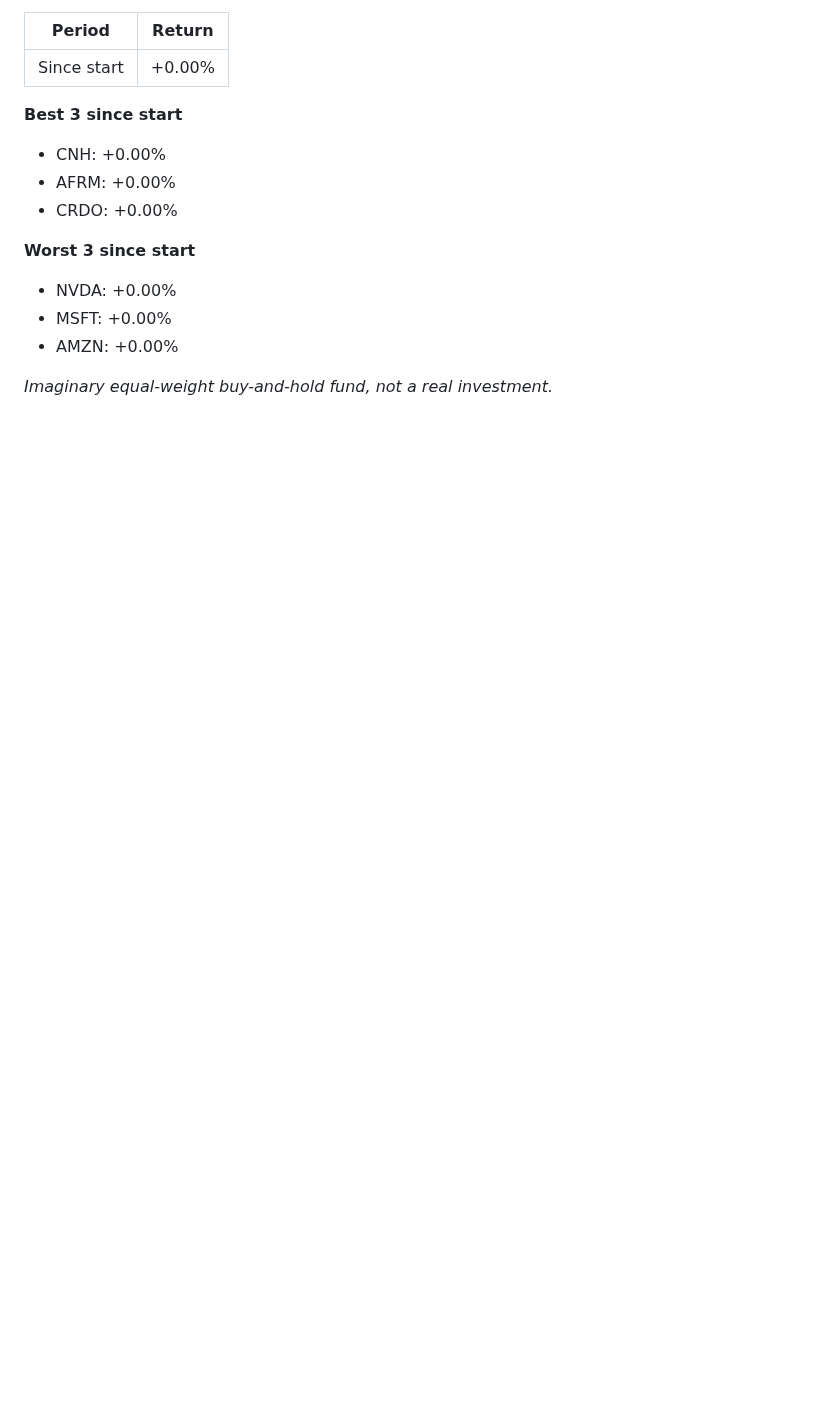
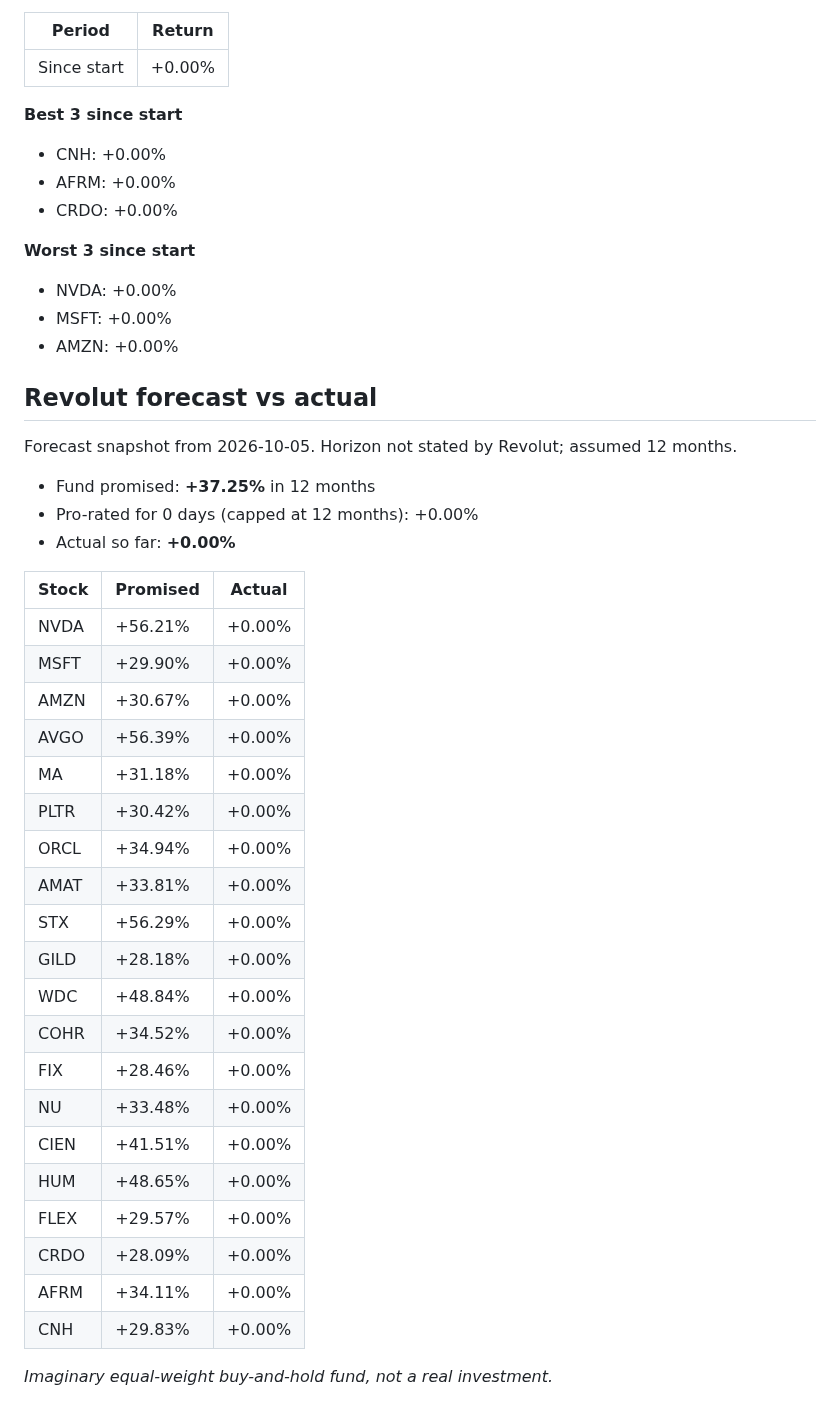
Before and after one commit to chickysnail/revolut-paper-fund, a Markdown page: README.md, the part around one of its changes. GitHub-like rendering; blank space fills up the shorter version.

Commit message:
Update fund 2026-10-06

```diff
--- a/README.md
+++ b/README.md
@@ -20,4 +20,35 @@
 - MSFT: +0.00%
 - AMZN: +0.00%
 
+## Revolut forecast vs actual
+
+Forecast snapshot from 2026-10-05. Horizon not stated by Revolut; assumed 12 months.
+
+- Fund promised: **+37.25%** in 12 months
+- Pro-rated for 0 days (capped at 12 months): +0.00%
+- Actual so far: **+0.00%**
+
+| Stock | Promised | Actual |
+|---|---|---|
+| NVDA | +56.21% | +0.00% |
+| MSFT | +29.90% | +0.00% |
+| AMZN | +30.67% | +0.00% |
+| AVGO | +56.39% | +0.00% |
+| MA | +31.18% | +0.00% |
+| PLTR | +30.42% | +0.00% |
+| ORCL | +34.94% | +0.00% |
+| AMAT | +33.81% | +0.00% |
+| STX | +56.29% | +0.00% |
+| GILD | +28.18% | +0.00% |
+| WDC | +48.84% | +0.00% |
+| COHR | +34.52% | +0.00% |
+| FIX | +28.46% | +0.00% |
+| NU | +33.48% | +0.00% |
+| CIEN | +41.51% | +0.00% |
+| HUM | +48.65% | +0.00% |
+| FLEX | +29.57% | +0.00% |
+| CRDO | +28.09% | +0.00% |
+| AFRM | +34.11% | +0.00% |
+| CNH | +29.83% | +0.00% |
+
 _Imaginary equal-weight buy-and-hold fund, not a real investment._
```
Also changed, not shown: other parts of README.md (+1 -1 lines), fund_chart.png, 1 other file.
